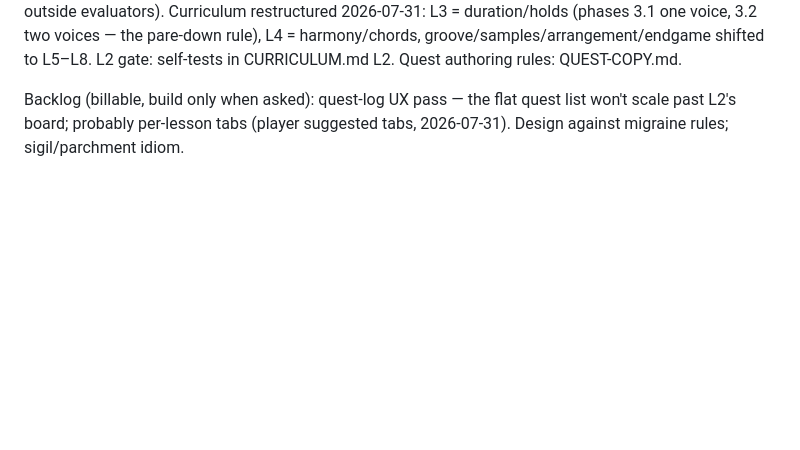
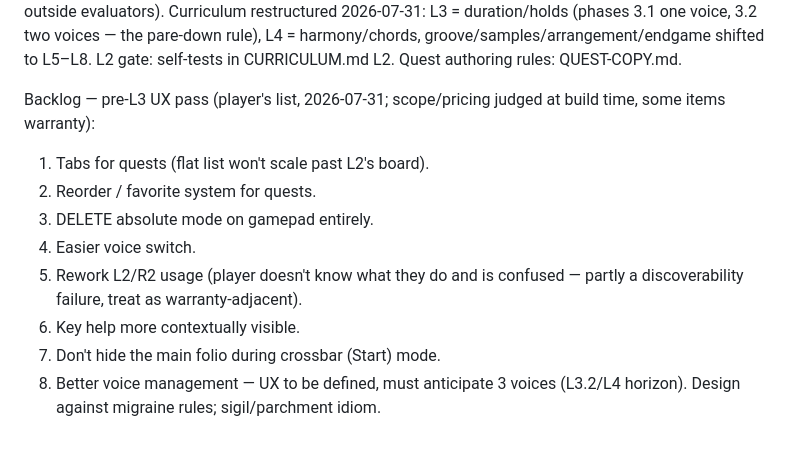
Before and after one commit to Aureliaar/jaco-music-learning, a Markdown page: CLAUDE.md, the part around the change. Drawn GitHub-style; blank space fills up the shorter version.

Commit message:
Backlog: pre-L3 UX pass punch list (8 items)
Co-Authored-By: Claude Fable 5 <noreply@anthropic.com>
Claude-Session: https://claude.ai/code/session_01HKaZhCZbfVjZeu1DjbQy5x

```diff
--- a/CLAUDE.md
+++ b/CLAUDE.md
@@ -78,7 +78,16 @@ harmony/chords, groove/samples/arrangement/endgame shifted to L5–L8.
 L2 gate: self-tests in CURRICULUM.md L2. Quest authoring rules:
 QUEST-COPY.md.
 
-Backlog (billable, build only when asked): quest-log UX pass — the flat
-quest list won't scale past L2's board; probably per-lesson tabs (player
-suggested tabs, 2026-07-31). Design against migraine rules; sigil/parchment
-idiom.
+Backlog — pre-L3 UX pass (player's list, 2026-07-31; scope/pricing judged
+at build time, some items warranty):
+1. Tabs for quests (flat list won't scale past L2's board).
+2. Reorder / favorite system for quests.
+3. DELETE absolute mode on gamepad entirely.
+4. Easier voice switch.
+5. Rework L2/R2 usage (player doesn't know what they do and is confused —
+   partly a discoverability failure, treat as warranty-adjacent).
+6. Key help more contextually visible.
+7. Don't hide the main folio during crossbar (Start) mode.
+8. Better voice management — UX to be defined, must anticipate 3 voices
+   (L3.2/L4 horizon).
+Design against migraine rules; sigil/parchment idiom.
```
